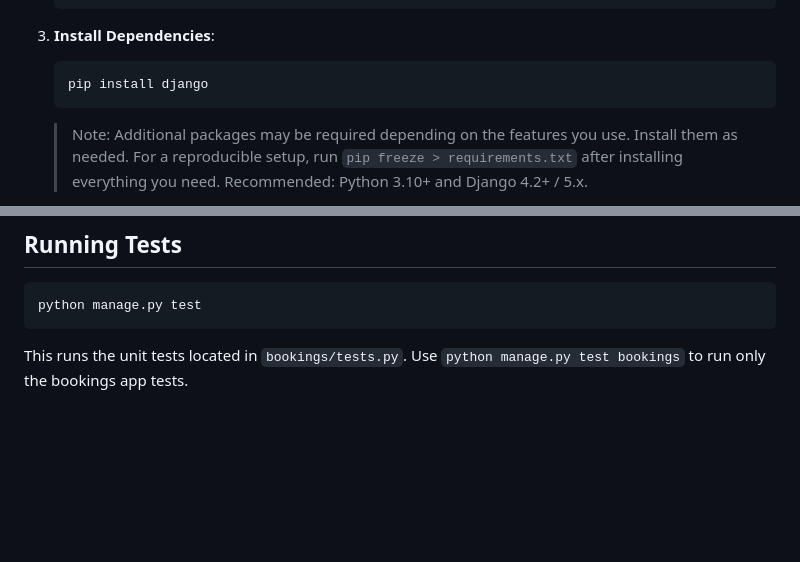
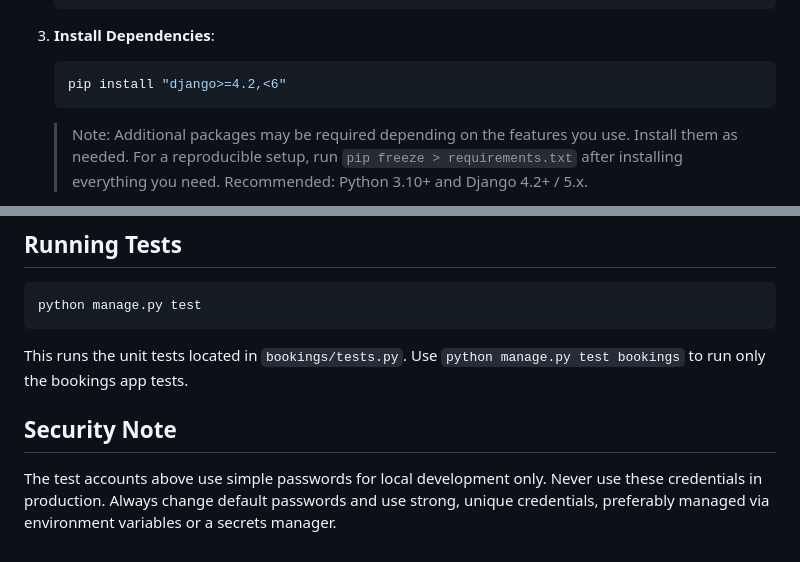
Before and after one commit to Prem-Yelwande/hotel_booking_system, a Markdown page: README.md, 2 parts joined by grey strips. GitHub-like rendering; blank space fills up the shorter version.

Commit message:
docs: clarify dependency setup and recommend pinning Django version

````diff
--- a/README.md
+++ b/README.md
@@ -40,7 +40,7 @@ HotelHub is a premium, modern, responsive web application for managing room view
 
 3. **Install Dependencies**:
    ```bash
-   pip install django
+   pip install "django>=4.2,<6"
    ```
    > Note: Additional packages may be required depending on the features you use. Install them as needed.
    > For a reproducible setup, run `pip freeze > requirements.txt` after installing everything you need.
@@ -99,3 +99,7 @@ python manage.py test
 ```
 
 This runs the unit tests located in `bookings/tests.py`. Use `python manage.py test bookings` to run only the bookings app tests.
+
+## Security Note
+
+The test accounts above use simple passwords for local development only. Never use these credentials in production. Always change default passwords and use strong, unique credentials, preferably managed via environment variables or a secrets manager.
````
